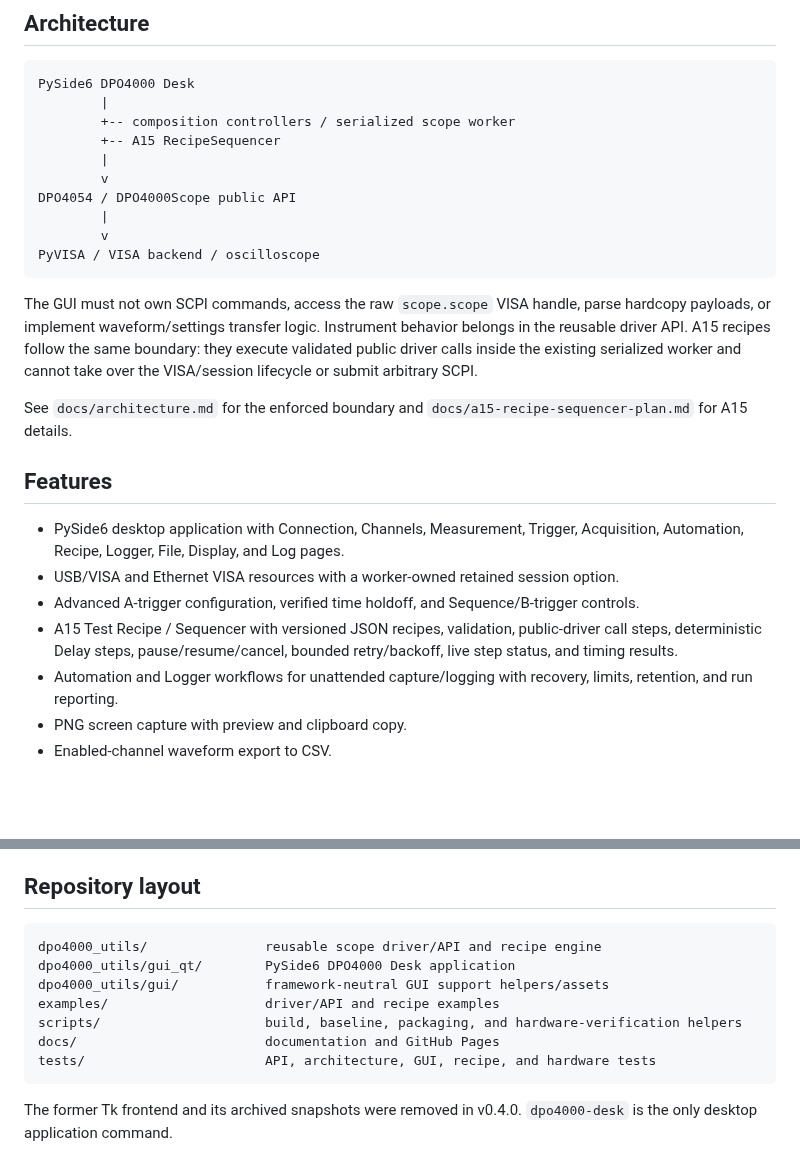
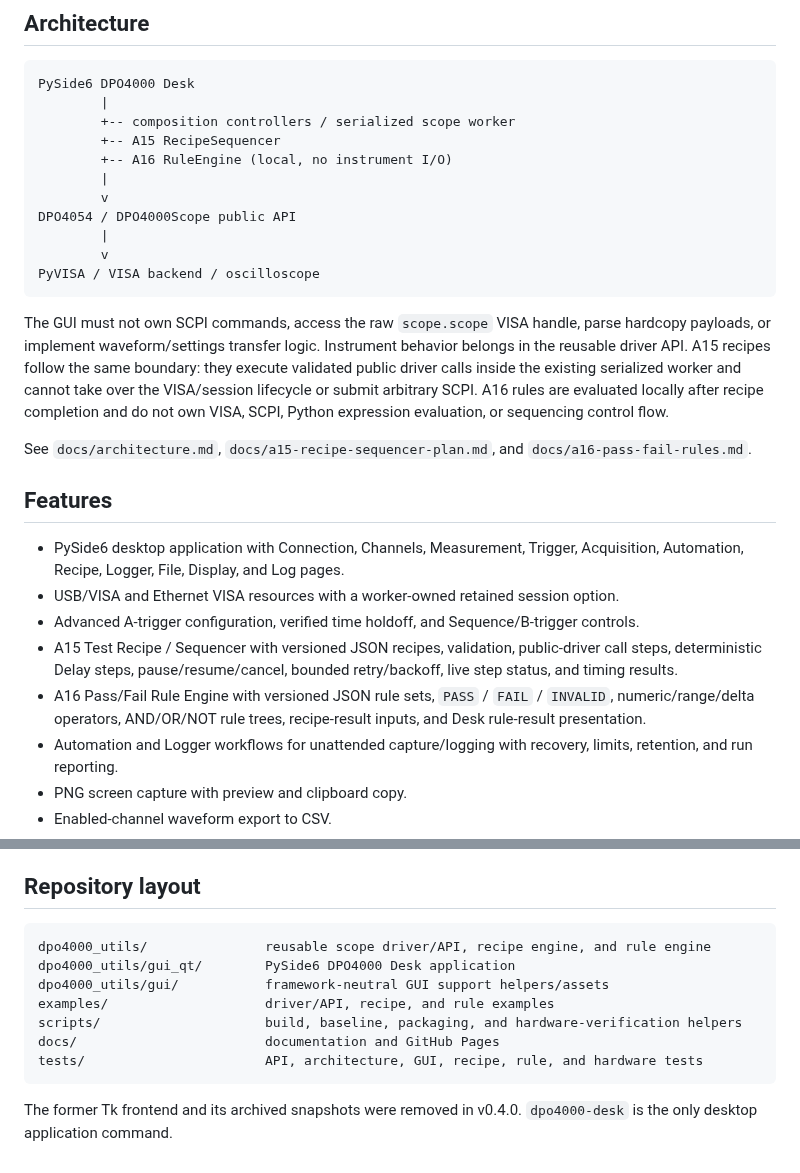
Before and after one commit to ami3go/Tektronix_DPO4000_utils, a Markdown page: README.md, 2 parts joined by grey strips. Drawn GitHub-style; blank space fills up the shorter version.

````diff
--- a/README.md
+++ b/README.md
@@ -11,6 +11,7 @@ PySide6 DPO4000 Desk
         |
         +-- composition controllers / serialized scope worker
         +-- A15 RecipeSequencer
+        +-- A16 RuleEngine (local, no instrument I/O)
         |
         v
 DPO4054 / DPO4000Scope public API
@@ -19,9 +20,9 @@ DPO4054 / DPO4000Scope public API
 PyVISA / VISA backend / oscilloscope
 ```
 
-The GUI must not own SCPI commands, access the raw `scope.scope` VISA handle, parse hardcopy payloads, or implement waveform/settings transfer logic. Instrument behavior belongs in the reusable driver API. A15 recipes follow the same boundary: they execute validated public driver calls inside the existing serialized worker and cannot take over the VISA/session lifecycle or submit arbitrary SCPI.
+The GUI must not own SCPI commands, access the raw `scope.scope` VISA handle, parse hardcopy payloads, or implement waveform/settings transfer logic. Instrument behavior belongs in the reusable driver API. A15 recipes follow the same boundary: they execute validated public driver calls inside the existing serialized worker and cannot take over the VISA/session lifecycle or submit arbitrary SCPI. A16 rules are evaluated locally after recipe completion and do not own VISA, SCPI, Python expression evaluation, or sequencing control flow.
 
-See `docs/architecture.md` for the enforced boundary and `docs/a15-recipe-sequencer-plan.md` for A15 details.
+See `docs/architecture.md`, `docs/a15-recipe-sequencer-plan.md`, and `docs/a16-pass-fail-rules.md`.
 
 ## Features
 
@@ -29,6 +30,7 @@ See `docs/architecture.md` for the enforced boundary and `docs/a15-recipe-sequen
 - USB/VISA and Ethernet VISA resources with a worker-owned retained session option.
 - Advanced A-trigger configuration, verified time holdoff, and Sequence/B-trigger controls.
 - A15 Test Recipe / Sequencer with versioned JSON recipes, validation, public-driver call steps, deterministic Delay steps, pause/resume/cancel, bounded retry/backoff, live step status, and timing results.
+- A16 Pass/Fail Rule Engine with versioned JSON rule sets, `PASS` / `FAIL` / `INVALID`, numeric/range/delta operators, AND/OR/NOT rule trees, recipe-result inputs, and Desk rule-result presentation.
 - Automation and Logger workflows for unattended capture/logging with recovery, limits, retention, and run reporting.
 - PNG screen capture with preview and clipboard copy.
 - Enabled-channel waveform export to CSV.
@@ -240,13 +292,13 @@ See `docs/hardware-verification.md` for safety profiles, complete bench commands
 ## Repository layout
 
 ```text
-dpo4000_utils/               reusable scope driver/API and recipe engine
+dpo4000_utils/               reusable scope driver/API, recipe engine, and rule engine
 dpo4000_utils/gui_qt/        PySide6 DPO4000 Desk application
 dpo4000_utils/gui/           framework-neutral GUI support helpers/assets
-examples/                    driver/API and recipe examples
+examples/                    driver/API, recipe, and rule examples
 scripts/                     build, baseline, packaging, and hardware-verification helpers
 docs/                        documentation and GitHub Pages
-tests/                       API, architecture, GUI, recipe, and hardware tests
+tests/                       API, architecture, GUI, recipe, rule, and hardware tests
 ```
 
 The former Tk frontend and its archived snapshots were removed in v0.4.0. `dpo4000-desk` is the only desktop application command.
````
Also changed, not shown: other parts of README.md (+50 -0 lines).
